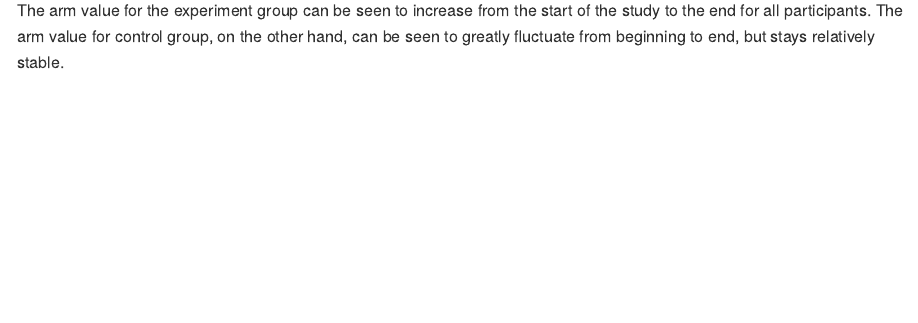
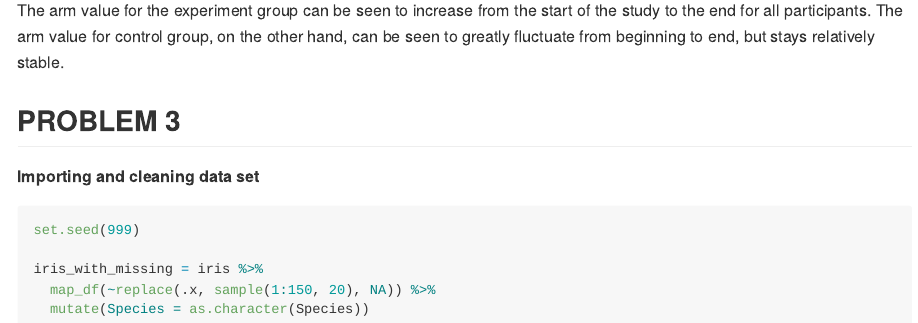
Before and after one commit to ericwanghu/p8105_hw5_ew2717, an R Markdown document (p8105_hw5_ew2717.Rmd): the page in a window 1100 px wide, from 8120 px down. Rendered offline with R 4.5, knitr and Pandoc, with nearby package versions; some code elsewhere in the file could not run offline; column names are cleaned by a stand-in for the janitor package.

Commit message:
imported and cleaned the data for problem 3

````diff
--- a/p8105_hw5_ew2717.Rmd
+++ b/p8105_hw5_ew2717.Rmd
@@ -227,3 +227,17 @@ control_arm_df %>%
 ```
 
 The arm value for the experiment group can be seen to increase from the start of the study to the end for all participants. The arm value for control group, on the other hand, can be seen to greatly fluctuate from beginning to end, but stays relatively stable.
+
+## PROBLEM 3
+
+**Importing and cleaning data set**
+
+```{r}
+
+set.seed(999)
+
+iris_with_missing = iris %>%
+  map_df(~replace(.x, sample(1:150, 20), NA)) %>%
+  mutate(Species = as.character(Species))
+
+```
````
Also changed, not shown: p8105_hw5_ew2717.md.
